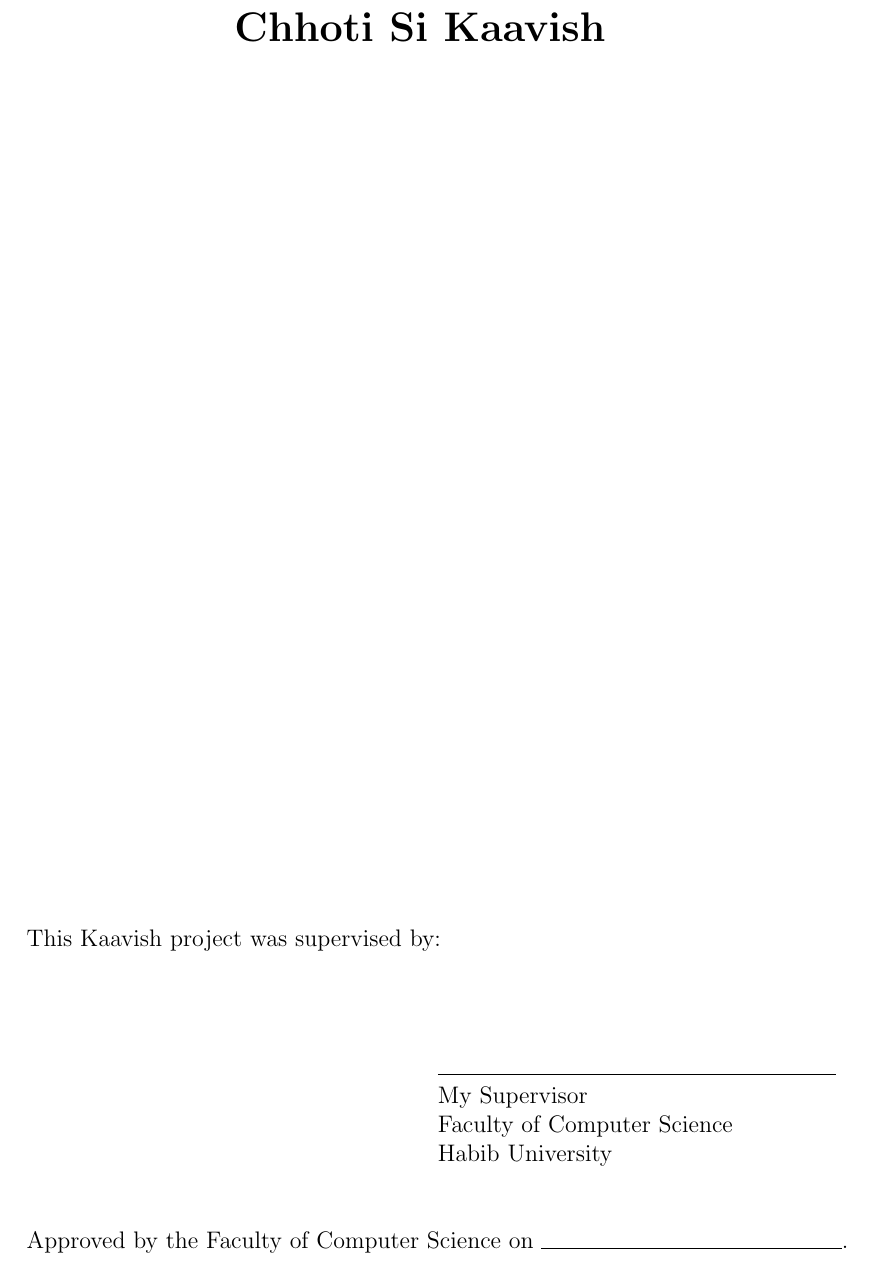
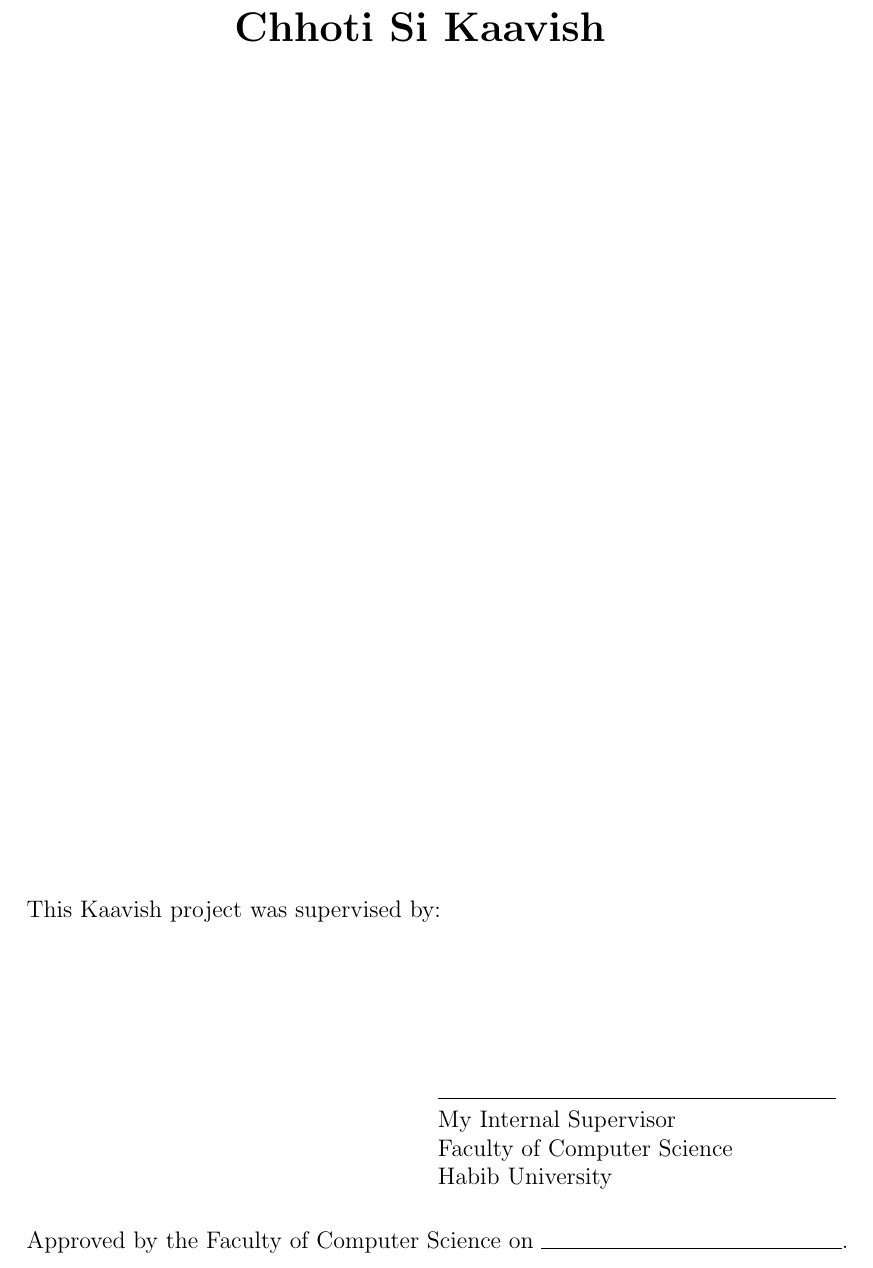
Before and after one commit to habib-university/Kaavish-Template, a LaTeX thesis (report.tex, which reads approval.tex): part of page 2 of 23, cut so that both start at the same text. Compiled offline with pdfLaTeX.

Commit message:
space for external supervisor

```diff
--- a/approval.tex
+++ b/approval.tex
@@ -3,13 +3,25 @@
 \vfill
 
 This Kaavish project was supervised by:\\\bigskip\\\bigskip\\\bigskip
+
+% TODO: Use the appropriate table below depending on whether you have an external advisor. Comment out the unused table.
+
+% If no external supervisor.
 \hfill %
 \begin{tabular}{l}
   \line(1,0){200}\\
-  My Supervisor \\ % Name of your CS supervisor
+  My Internal Supervisor \\ % Name of your CS supervisor
   Faculty of Computer Science\\
   Habib University
 \end{tabular}\\\bigskip
+
+% % If external supervisor.
+% \begin{tabularx}{\linewidth}{lXl}
+%   \line(1,0){175} & & \line(1,0){175}\\  % Signatures.
+%   My External Supervisor & & My Internal Supervisor \\ % Names of your supervisors
+%   Designation & & Faculty of Computer Science\\  % External supervisor's role/job tile at their company.
+%   Awesome Ltd. & & Habib University  % External supervisor's company.
+% \end{tabularx}\\\bigskip
 
 Approved by the Faculty of Computer Science on \hrulefill.
 
--- a/report.tex
+++ b/report.tex
@@ -11,15 +11,17 @@
 \usepackage[utf8]{inputenc}  % support for non-ASCII characters
 \usepackage{listings}  % typset code
 \usepackage{outlines}  % easy nesting of lists
+\usepackage{tabularx}  % more control over table column width
 \usepackage{titlesec}  % customize chapter title
 \usepackage{upquote}  % prevent mishandling of single quotes in listings
+
 
 \usepackage{lipsum}
 
 % TODO: Customize the appearance of hyperref links using \hypersetup
 % See https://en.wikibooks.org/wiki/LaTeX/Hyperlinks#Customization
 
-% Custom chapter format.
+% Custom format of chapter title.
 \titleformat{\chapter}[hang]{\bf\huge}{\thechapter.}{2pc}{}
 
 % Separate folder for images named 'images'.
```
